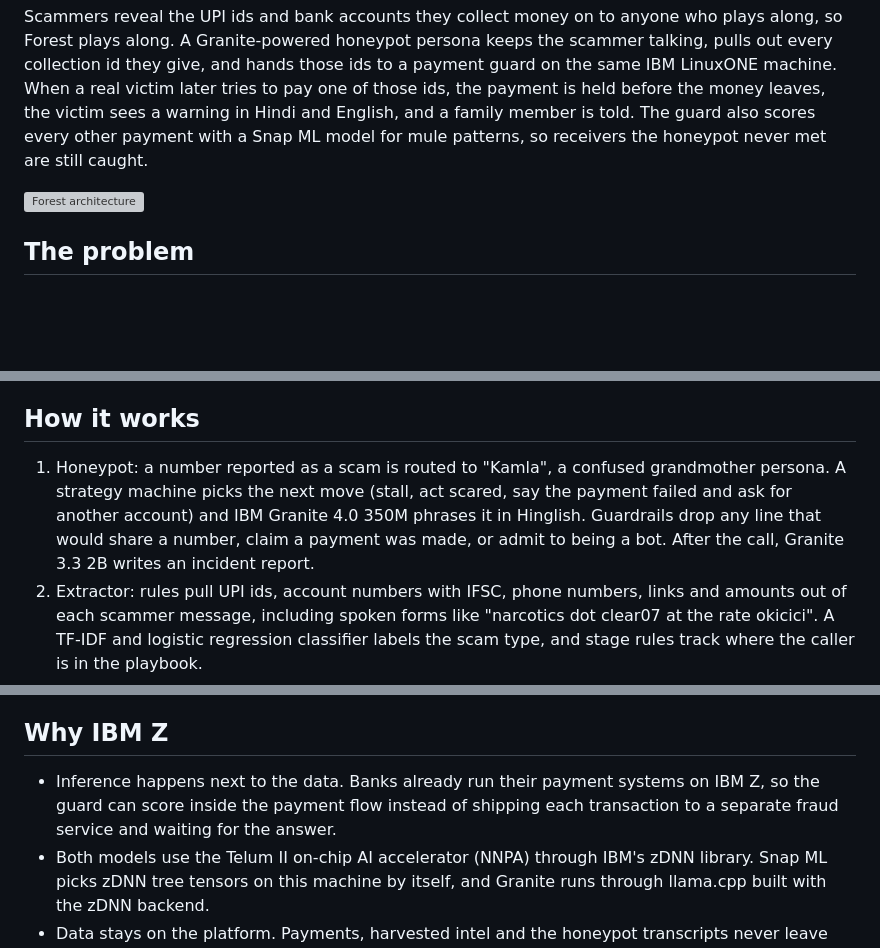
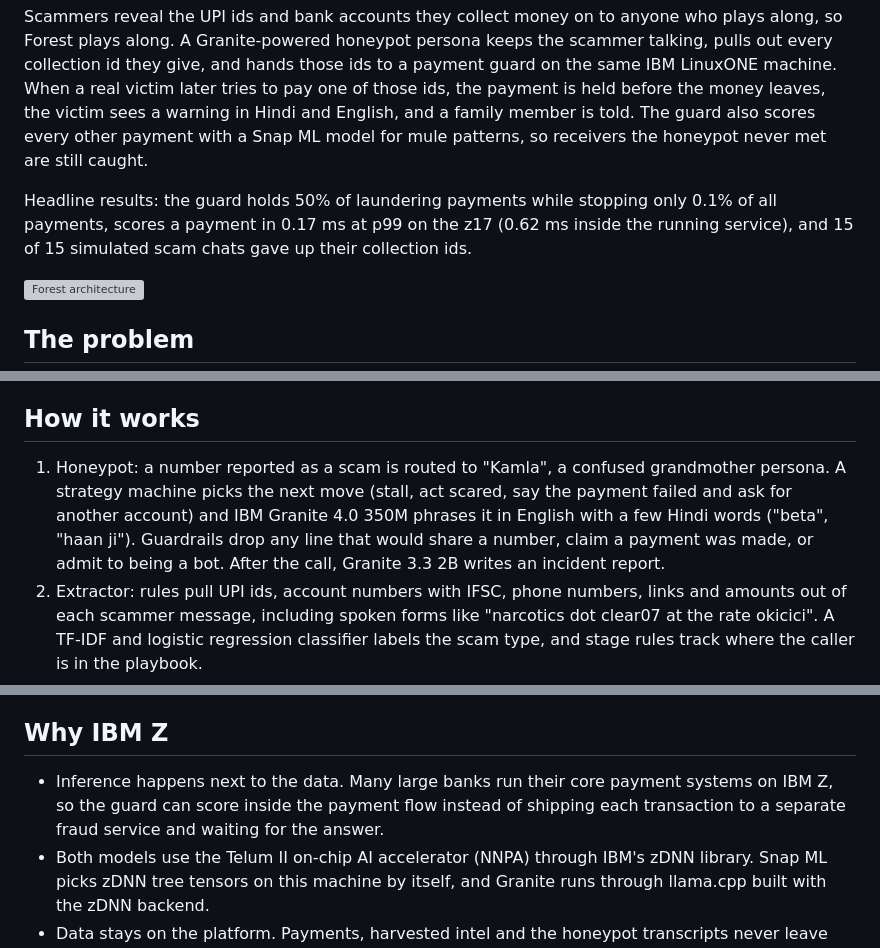
Before and after one commit to noneedofit/Forest, a Markdown page: README.md, 3 parts joined by grey strips. GitHub-like rendering; blank space fills up the shorter version; grey boxes are pictures that could not be loaded.

Commit message:
readme: headline results up top, kamla speaks english with hindi words, softer banks-on-Z line

```diff
--- a/README.md
+++ b/README.md
@@ -3,6 +3,8 @@
 Team Forest, IBM Z Datathon 2026 (SSF2026).
 
 Scammers reveal the UPI ids and bank accounts they collect money on to anyone who plays along, so Forest plays along. A Granite-powered honeypot persona keeps the scammer talking, pulls out every collection id they give, and hands those ids to a payment guard on the same IBM LinuxONE machine. When a real victim later tries to pay one of those ids, the payment is held before the money leaves, the victim sees a warning in Hindi and English, and a family member is told. The guard also scores every other payment with a Snap ML model for mule patterns, so receivers the honeypot never met are still caught.
+
+Headline results: the guard holds 50% of laundering payments while stopping only 0.1% of all payments, scores a payment in 0.17 ms at p99 on the z17 (0.62 ms inside the running service), and 15 of 15 simulated scam chats gave up their collection ids.
 
 ![Forest architecture](assets/architecture.svg)
 
@@ -14,7 +16,7 @@ Most anti-scam tools sit on the phone and try to classify the call. By the time
 
 ## How it works
 
-1. Honeypot: a number reported as a scam is routed to "Kamla", a confused grandmother persona. A strategy machine picks the next move (stall, act scared, say the payment failed and ask for another account) and IBM Granite 4.0 350M phrases it in Hinglish. Guardrails drop any line that would share a number, claim a payment was made, or admit to being a bot. After the call, Granite 3.3 2B writes an incident report.
+1. Honeypot: a number reported as a scam is routed to "Kamla", a confused grandmother persona. A strategy machine picks the next move (stall, act scared, say the payment failed and ask for another account) and IBM Granite 4.0 350M phrases it in English with a few Hindi words ("beta", "haan ji"). Guardrails drop any line that would share a number, claim a payment was made, or admit to being a bot. After the call, Granite 3.3 2B writes an incident report.
 2. Extractor: rules pull UPI ids, account numbers with IFSC, phone numbers, links and amounts out of each scammer message, including spoken forms like "narcotics dot clear07 at the rate okicici". A TF-IDF and logistic regression classifier labels the scam type, and stage rules track where the caller is in the playbook.
 3. Intel store: harvested ids go into SQLite on the same machine. Ids are stored as HMAC-SHA256 pseudonyms, and the chat log is encrypted with AES-256-GCM.
 4. Payment guard: every payment is scored by a Snap ML boosted-tree model on streaming features (how many new senders a receiver picked up in the last 24 hours, whether the payee is new for this sender, how unusual the amount is for the sender, how old the receiving account is, and more), plus a lookup against the intel store. The decision is allow, pause (a "one minute, are you sure?" prompt) or hold, with reason codes. A hold sends the victim warning and the family alert.
@@ -23,7 +25,7 @@ The whole loop runs in one Docker container on an IBM LinuxONE z17 virtual machi
 
 ## Why IBM Z
 
-- Inference happens next to the data. Banks already run their payment systems on IBM Z, so the guard can score inside the payment flow instead of shipping each transaction to a separate fraud service and waiting for the answer.
+- Inference happens next to the data. Many large banks run their core payment systems on IBM Z, so the guard can score inside the payment flow instead of shipping each transaction to a separate fraud service and waiting for the answer.
 - Both models use the Telum II on-chip AI accelerator (NNPA) through IBM's zDNN library. Snap ML picks zDNN tree tensors on this machine by itself, and Granite runs through llama.cpp built with the zDNN backend.
 - Data stays on the platform. Payments, harvested intel and the honeypot transcripts never leave the machine, the ids are pseudonymised, and the chat log is encrypted at rest using the CPU's crypto instructions (CPACF) through OpenSSL.
 - It scales up on one box. A full z17 has far more cores than our 3-vCPU VM, and IBM reports up to 282,000 CICS card transactions per second with in-transaction fraud inference on z17 using Machine Learning for z/OS (IBM's figure, not ours).
```
